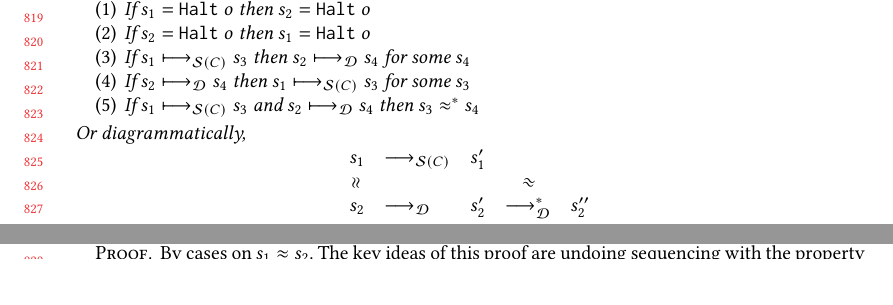
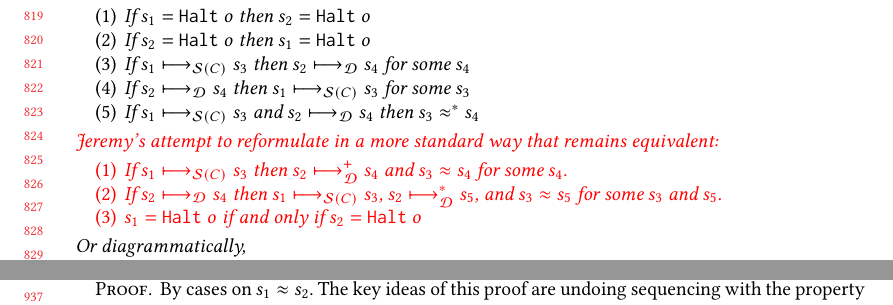
Before and after one commit to LuKC1024/hypercoercion-and-framework-wgt2020, a LaTeX paper (paper.tex): two parts of pages 17 and 19 of 23 before the commit and two parts of pages 17 and 20 of 23 after it, joined at a grey line, cut so that both start at the same text, the shorter picture padded with empty space. Compiled offline with pdfLaTeX.

Commit message:
reformulation of statement of lemma 4.7

```diff
--- a/paper.tex
+++ b/paper.tex
@@ -206,6 +206,7 @@
 \newcommand{\ineffCEKUD}{$\mathcal{UD}$}
 \newcommand{\judgeDreduce}[2]{#1 \longmapsto_{\mathcal{D}} #2}
 \newcommand{\judgeDreduceTrans}[2]{#1 \longmapsto_{\mathcal{D}}^{*} #2}
+\newcommand{\judgeDreducePlus}[2]{#1 \longmapsto_{\mathcal{D}}^{+} #2}
 \newcommand{\judgeDeval}[2]{eval_{\mathcal{D}}(#1) = #2}
 \newcommand{\judgeUDreduce}[2]{#1 \longmapsto_{\mathcal{UD}} #2}
 \newcommand{\judgeUDreduceTrans}[2]{#1 \longmapsto_{\mathcal{UD}}^{*} #2}
@@ -2601,7 +2602,20 @@ s_1 \approx s_2'
     and  $\judgeDreduce{s_2}{s_4}$
     then $s_3 \approx^{*} s_4$
 \end{enumerate}
-  Or diagrammatically,
+{\color{red}
+  Jeremy's attempt to reformulate in a more standard way that
+  remains equivalent:
+\begin{enumerate}
+\item If $\judgeSreduce{C}{s_1}{s_3}$ then
+  $\judgeDreducePlus{s_2}{s_4}$ and $s_3 \approx s_4$ for some $s_4$.
+\item If $\judgeDreduce{s_2}{s_4}$ then
+  $\judgeSreduce{C}{s_1}{s_3}$,
+  $\judgeDreduceTrans{s_2}{s_5}$, and
+   $s_3 \approx s_5$ for some $s_3$ and $s_5$.
+\item $s_1 = \sOOhalt{o}$ if and only if  $s_2 = \sOOhalt{o}$
+\end{enumerate}
+}
+Or diagrammatically,
   \[\begin{array}{clclc}
   s_{1} & \longrightarrow_{\text{\effCEK{C}}} & s_1'\\
   \rotatebox[origin=c]{90}{$\approx$}
```
